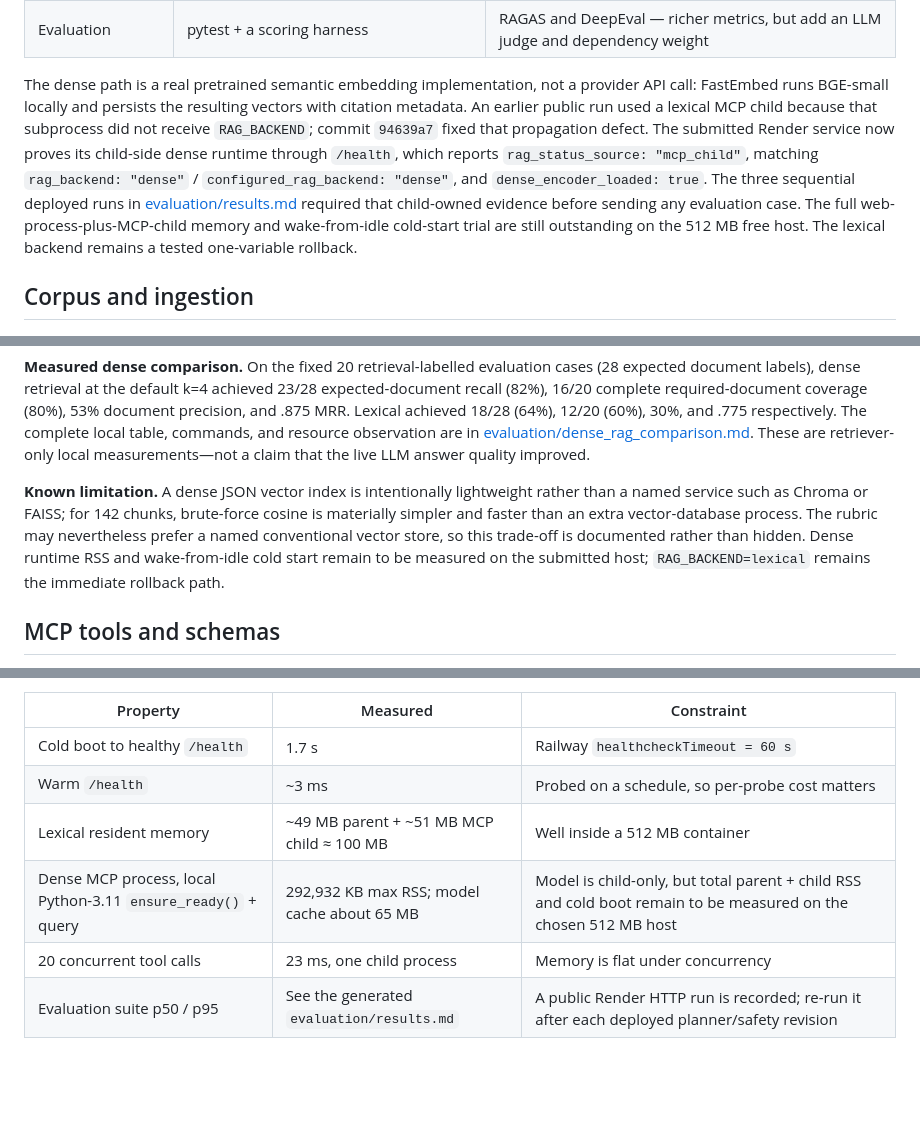
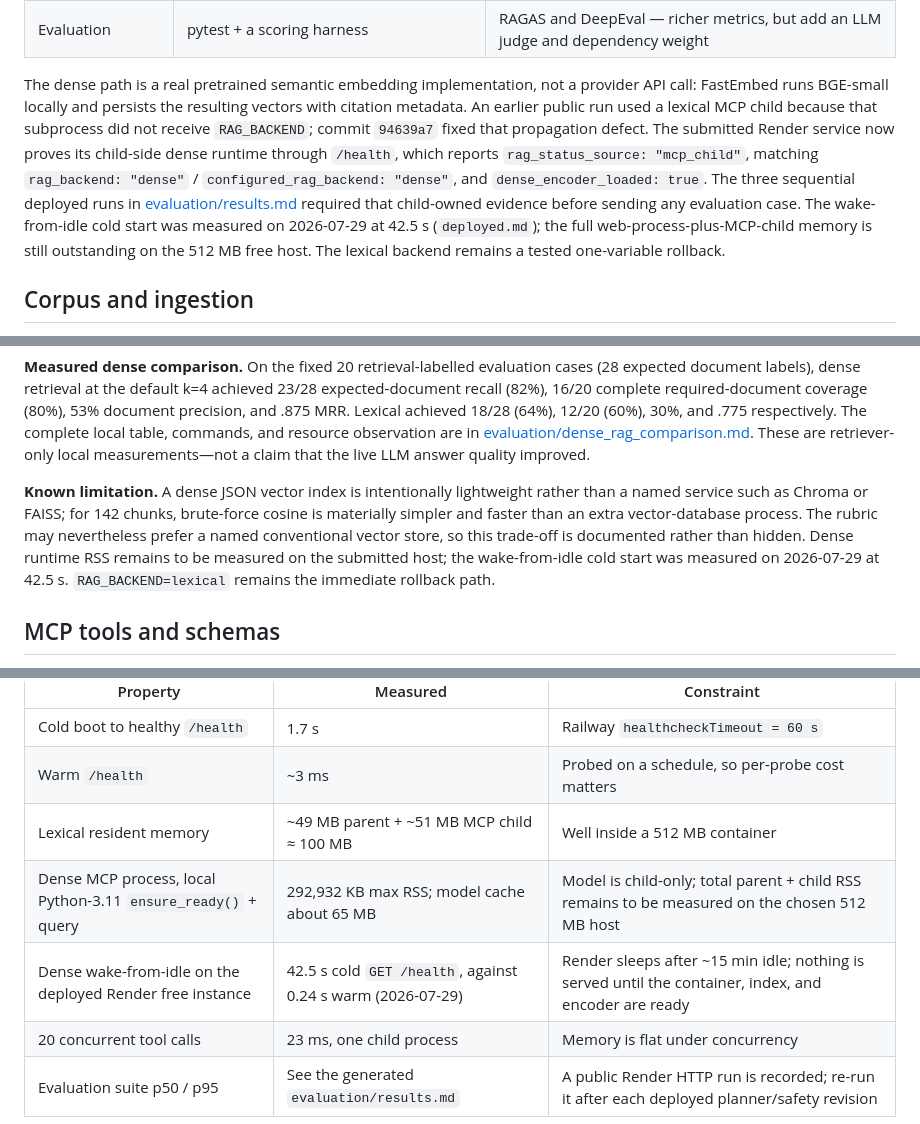
Before and after one commit to mehdihamid1/prj, a Markdown page: design-and-evaluation.md, 3 parts joined by grey strips. Rendered like a GitHub page; blank space fills up the shorter version.

```diff
--- a/design-and-evaluation.md
+++ b/design-and-evaluation.md
@@ -183,7 +183,7 @@ Two properties are worth stating explicitly because the diagram makes them visib
 | CI | GitHub Actions | Required by the project brief |
 | Evaluation | pytest + a scoring harness | RAGAS and DeepEval — richer metrics, but add an LLM judge and dependency weight |
 
-The dense path is a real pretrained semantic embedding implementation, not a provider API call: FastEmbed runs BGE-small locally and persists the resulting vectors with citation metadata. An earlier public run used a lexical MCP child because that subprocess did not receive `RAG_BACKEND`; commit `94639a7` fixed that propagation defect. The submitted Render service now proves its child-side dense runtime through `/health`, which reports `rag_status_source: "mcp_child"`, matching `rag_backend: "dense"` / `configured_rag_backend: "dense"`, and `dense_encoder_loaded: true`. The three sequential deployed runs in [evaluation/results.md](evaluation/results.md) required that child-owned evidence before sending any evaluation case. The full web-process-plus-MCP-child memory and wake-from-idle cold-start trial are still outstanding on the 512 MB free host. The lexical backend remains a tested one-variable rollback.
+The dense path is a real pretrained semantic embedding implementation, not a provider API call: FastEmbed runs BGE-small locally and persists the resulting vectors with citation metadata. An earlier public run used a lexical MCP child because that subprocess did not receive `RAG_BACKEND`; commit `94639a7` fixed that propagation defect. The submitted Render service now proves its child-side dense runtime through `/health`, which reports `rag_status_source: "mcp_child"`, matching `rag_backend: "dense"` / `configured_rag_backend: "dense"`, and `dense_encoder_loaded: true`. The three sequential deployed runs in [evaluation/results.md](evaluation/results.md) required that child-owned evidence before sending any evaluation case. The wake-from-idle cold start was measured on 2026-07-29 at 42.5 s (`deployed.md`); the full web-process-plus-MCP-child memory is still outstanding on the 512 MB free host. The lexical backend remains a tested one-variable rollback.
 
 ## Corpus and ingestion
 
@@ -217,7 +217,7 @@ Chunking is a fixed 220-word window with a 190-word stride, applied within each
 
 **Measured dense comparison.** On the fixed 20 retrieval-labelled evaluation cases (28 expected document labels), dense retrieval at the default k=4 achieved 23/28 expected-document recall (82%), 16/20 complete required-document coverage (80%), 53% document precision, and .875 MRR. Lexical achieved 18/28 (64%), 12/20 (60%), 30%, and .775 respectively. The complete local table, commands, and resource observation are in [evaluation/dense_rag_comparison.md](evaluation/dense_rag_comparison.md). These are retriever-only local measurements—not a claim that the live LLM answer quality improved.
 
-**Known limitation.** A dense JSON vector index is intentionally lightweight rather than a named service such as Chroma or FAISS; for 142 chunks, brute-force cosine is materially simpler and faster than an extra vector-database process. The rubric may nevertheless prefer a named conventional vector store, so this trade-off is documented rather than hidden. Dense runtime RSS and wake-from-idle cold start remain to be measured on the submitted host; `RAG_BACKEND=lexical` remains the immediate rollback path.
+**Known limitation.** A dense JSON vector index is intentionally lightweight rather than a named service such as Chroma or FAISS; for 142 chunks, brute-force cosine is materially simpler and faster than an extra vector-database process. The rubric may nevertheless prefer a named conventional vector store, so this trade-off is documented rather than hidden. Dense runtime RSS remains to be measured on the submitted host; the wake-from-idle cold start was measured on 2026-07-29 at 42.5 s. `RAG_BACKEND=lexical` remains the immediate rollback path.
 
 ## MCP tools and schemas
 
@@ -287,7 +287,8 @@ The MCP stdio subprocess is the one component with a meaningful footprint, so it
 | Cold boot to healthy `/health` | 1.7 s | Railway `healthcheckTimeout = 60 s` |
 | Warm `/health` | ~3 ms | Probed on a schedule, so per-probe cost matters |
 | Lexical resident memory | ~49 MB parent + ~51 MB MCP child ≈ 100 MB | Well inside a 512 MB container |
-| Dense MCP process, local Python-3.11 `ensure_ready()` + query | 292,932 KB max RSS; model cache about 65 MB | Model is child-only, but total parent + child RSS and cold boot remain to be measured on the chosen 512 MB host |
+| Dense MCP process, local Python-3.11 `ensure_ready()` + query | 292,932 KB max RSS; model cache about 65 MB | Model is child-only; total parent + child RSS remains to be measured on the chosen 512 MB host |
+| Dense wake-from-idle on the deployed Render free instance | 42.5 s cold `GET /health`, against 0.24 s warm (2026-07-29) | Render sleeps after ~15 min idle; nothing is served until the container, index, and encoder are ready |
 | 20 concurrent tool calls | 23 ms, one child process | Memory is flat under concurrency |
 | Evaluation suite p50 / p95 | See the generated `evaluation/results.md` | A public Render HTTP run is recorded; re-run it after each deployed planner/safety revision |
 
```
Also changed, not shown: other parts of design-and-evaluation.md (+1 -1 lines), OPEN_ITEMS.md (+3 -3 lines), deployed.md (+5 -5 lines).
